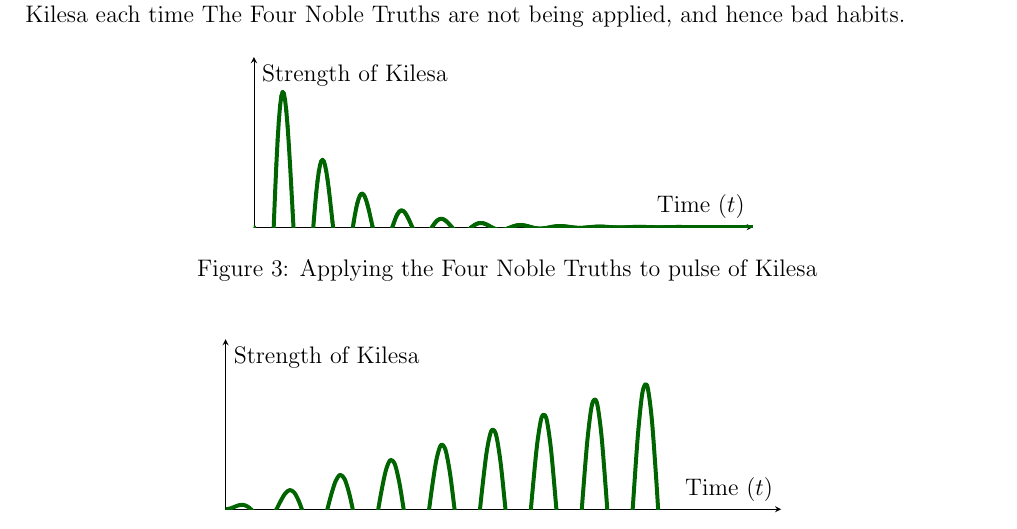
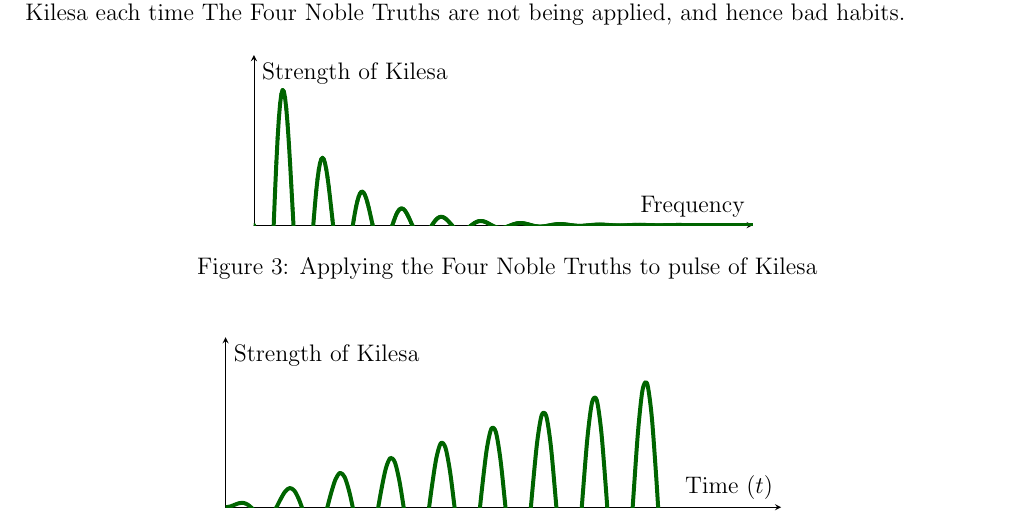
Before and after one commit to Taiheng-phys/Theoretical-part-of-Buddhism-My-first-paper-, a LaTeX paper (Buddhism.tex, which reads mypicture1.tex): part of page 4 of 5, cut so that both start at the same text. Compiled offline with pdfLaTeX.

Commit message:
figure.3

```diff
--- a/mypicture1.tex
+++ b/mypicture1.tex
@@ -1,7 +1,7 @@
 \definecolor{qqwuqq}{rgb}{0.,0.39215686274509803,0.}
 \begin{tikzpicture}[line cap=round,line join=round,>=triangle 45,x=0.1cm,y=0.1cm]
 	\begin{axis}[
-		xlabel={Time ($t$)},
+		xlabel={Frequency},
 		ylabel={Strength of Kilesa},
 		x=0.1cm,y=0.1cm,
 		axis lines=middle,
```
